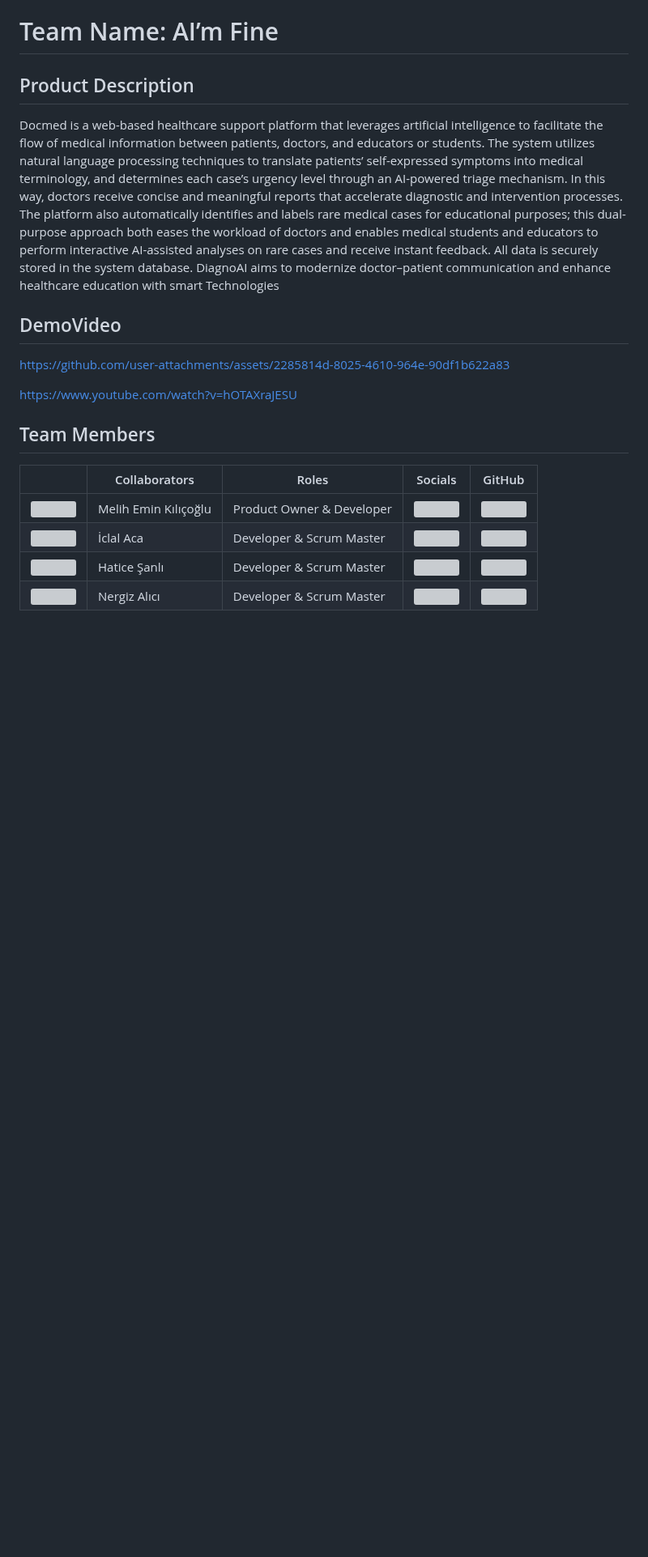
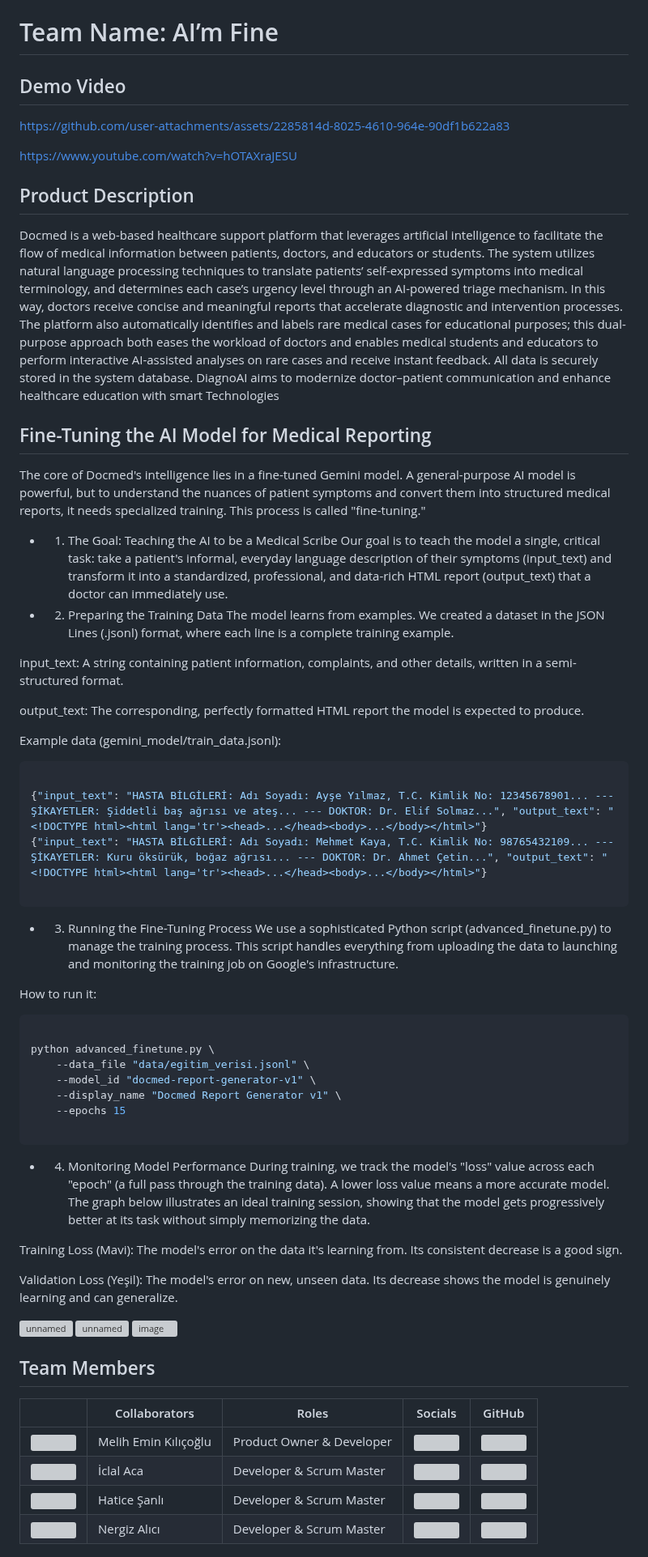
Before and after one commit to Melihemin/Docmed, a Markdown page: README.md, the part around one of its changes. Shown at 81% size. Drawn GitHub-style; blank space fills up the shorter version; grey boxes are pictures that could not be loaded.

````diff
--- a/README.md
+++ b/README.md
@@ -1,12 +1,6 @@
 # Team Name: AI’m Fine
 
-## Product Description
-
-Docmed is a web-based healthcare support platform that leverages artificial intelligence to facilitate the flow of medical information between patients, doctors, and educators or students. The system utilizes natural language processing techniques to translate patients’ self-expressed symptoms into medical terminology, and determines each case’s urgency level through an AI-powered triage mechanism. In this way, doctors receive concise and meaningful reports that accelerate diagnostic and intervention processes. The platform also automatically identifies and labels rare medical cases for educational purposes; this dual-purpose approach both eases the workload of doctors and enables medical students and educators to perform interactive AI-assisted analyses on rare cases and receive instant feedback. All data is securely stored in the system database. DiagnoAI aims to modernize doctor–patient communication and enhance healthcare education with smart Technologies
-
-## DemoVideo
-
-
+## Demo Video
 
 
 https://github.com/user-attachments/assets/2285814d-8025-4610-964e-90df1b622a83
@@ -14,6 +8,60 @@ https://github.com/user-attachments/assets/2285814d-8025-4610-964e-90df1b622a83
 
 
 https://www.youtube.com/watch?v=hOTAXraJESU
+
+
+
+## Product Description
+
+Docmed is a web-based healthcare support platform that leverages artificial intelligence to facilitate the flow of medical information between patients, doctors, and educators or students. The system utilizes natural language processing techniques to translate patients’ self-expressed symptoms into medical terminology, and determines each case’s urgency level through an AI-powered triage mechanism. In this way, doctors receive concise and meaningful reports that accelerate diagnostic and intervention processes. The platform also automatically identifies and labels rare medical cases for educational purposes; this dual-purpose approach both eases the workload of doctors and enables medical students and educators to perform interactive AI-assisted analyses on rare cases and receive instant feedback. All data is securely stored in the system database. DiagnoAI aims to modernize doctor–patient communication and enhance healthcare education with smart Technologies
+
+
+## Fine-Tuning the AI Model for Medical Reporting
+The core of Docmed's intelligence lies in a fine-tuned Gemini model. A general-purpose AI model is powerful, but to understand the nuances of patient symptoms and convert them into structured medical reports, it needs specialized training. This process is called "fine-tuning."
+
+  - 1. The Goal: Teaching the AI to be a Medical Scribe
+Our goal is to teach the model a single, critical task: take a patient's informal, everyday language description of their symptoms (input_text) and transform it into a standardized, professional, and data-rich HTML report (output_text) that a doctor can immediately use.
+
+  - 2. Preparing the Training Data
+The model learns from examples. We created a dataset in the JSON Lines (.jsonl) format, where each line is a complete training example.
+
+input_text: A string containing patient information, complaints, and other details, written in a semi-structured format.
+
+output_text: The corresponding, perfectly formatted HTML report the model is expected to produce.
+
+Example data (gemini_model/train_data.jsonl):
+
+```json
+
+{"input_text": "HASTA BİLGİLERİ: Adı Soyadı: Ayşe Yılmaz, T.C. Kimlik No: 12345678901... --- ŞİKAYETLER: Şiddetli baş ağrısı ve ateş... --- DOKTOR: Dr. Elif Solmaz...", "output_text": "<!DOCTYPE html><html lang='tr'><head>...</head><body>...</body></html>"}
+{"input_text": "HASTA BİLGİLERİ: Adı Soyadı: Mehmet Kaya, T.C. Kimlik No: 98765432109... --- ŞİKAYETLER: Kuru öksürük, boğaz ağrısı... --- DOKTOR: Dr. Ahmet Çetin...", "output_text": "<!DOCTYPE html><html lang='tr'><head>...</head><body>...</body></html>"}
+
+```
+
+  - 3. Running the Fine-Tuning Process
+We use a sophisticated Python script (advanced_finetune.py) to manage the training process. This script handles everything from uploading the data to launching and monitoring the training job on Google's infrastructure.
+
+How to run it:
+```bash
+
+python advanced_finetune.py \
+    --data_file "data/egitim_verisi.jsonl" \
+    --model_id "docmed-report-generator-v1" \
+    --display_name "Docmed Report Generator v1" \
+    --epochs 15
+
+```
+
+  - 4. Monitoring Model Performance
+During training, we track the model's "loss" value across each "epoch" (a full pass through the training data). A lower loss value means a more accurate model. The graph below illustrates an ideal training session, showing that the model gets progressively better at its task without simply memorizing the data.
+
+Training Loss (Mavi): The model's error on the data it's learning from. Its consistent decrease is a good sign.
+
+Validation Loss (Yeşil): The model's error on new, unseen data. Its decrease shows the model is genuinely learning and can generalize.
+
+<img width="1600" height="1025" alt="unnamed" src="https://github.com/user-attachments/assets/9b9aa0ea-1eea-4d97-87cd-9e267e86e333" />
+<img width="512" height="512" alt="unnamed" src="https://github.com/user-attachments/assets/ac464d27-5bae-4ea9-9424-79ac0fa153cc" />
+<img width="1044" height="549" alt="image" src="https://github.com/user-attachments/assets/ee30a9ea-9002-422e-9617-be120effe4f2" />
 
 
 ## Team Members
````
Also changed, not shown: other parts of README.md (+0 -4 lines).
